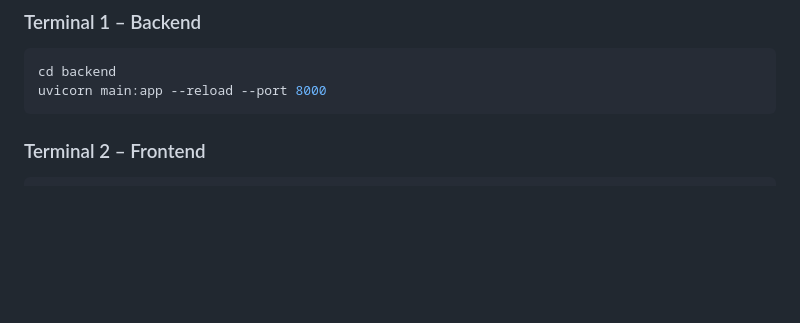
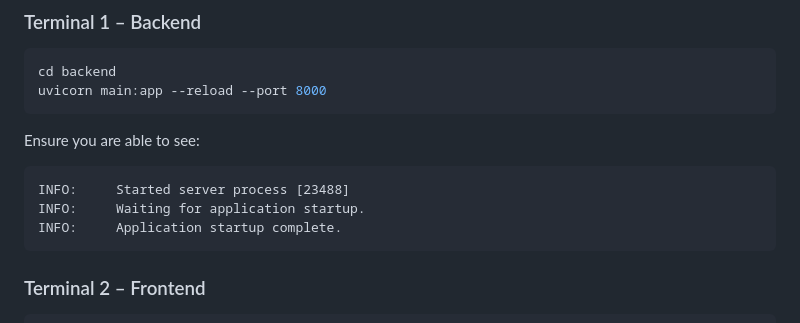
Before and after one commit to kyoushi13/GeoQuery, a Markdown page: README.md, the part around the change. Drawn GitHub-style; blank space fills up the shorter version.

Commit message:
Update README with server startup verification
Added instructions for verifying server startup messages.

````diff
--- a/README.md
+++ b/README.md
@@ -84,6 +84,13 @@ The backend and frontend should be started in separate terminals.
 ```bash
 cd backend
 uvicorn main:app --reload --port 8000
+```
+
+Ensure you are able to see:
+```
+INFO:     Started server process [23488]
+INFO:     Waiting for application startup.
+INFO:     Application startup complete.
 ```
 
 ### Terminal 2 – Frontend
````
